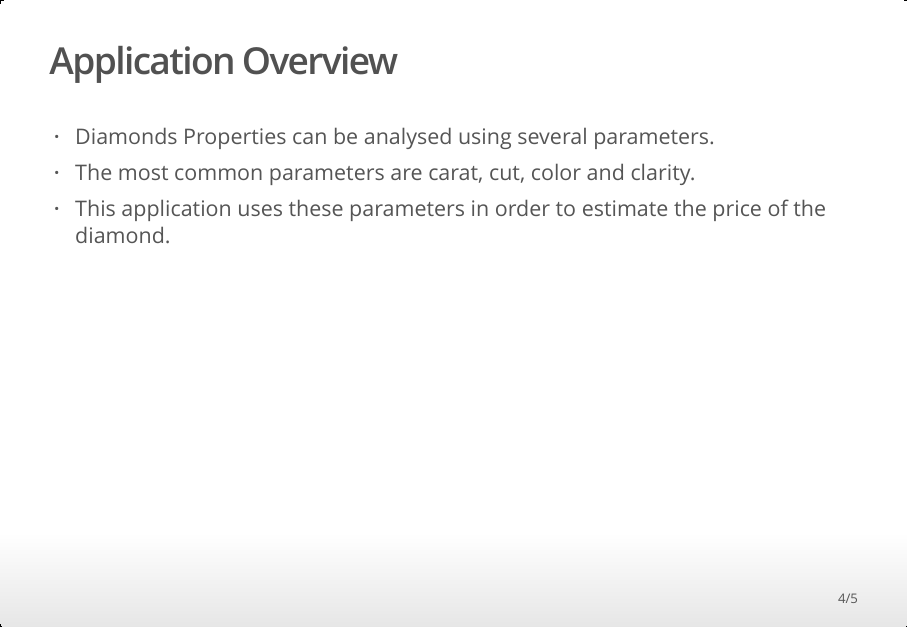
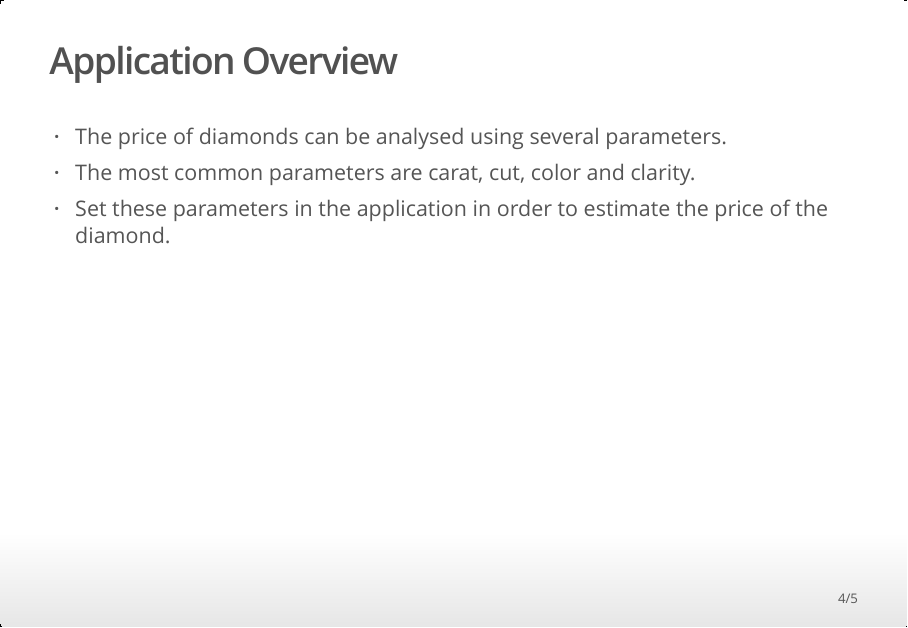
Before and after one commit to sservaes/Coursera-Developing-Data-Products, an R Markdown document (Course_Project__Shiny_Application_and_Reproducible_Pitch.Rmd): page 4 of 5. The pictures show the output file Course_Project__Shiny_Application_and_Reproducible_Pitch.html that the author committed with the source, opened offline.

Commit message:
Updated explanatory text

```diff
--- a/Course_Project__Shiny_Application_and_Reproducible_Pitch.Rmd
+++ b/Course_Project__Shiny_Application_and_Reproducible_Pitch.Rmd
@@ -25,10 +25,9 @@ head(diamonds)
 
 ## Application Overview
 
-- Diamonds Properties can be analysed using several parameters.
+- The price of diamonds can be analysed using several parameters.
 - The most common parameters are carat, cut, color and clarity.
-- This application uses these parameters in order to estimate the price of the diamond.
-
+- Set these parameters in the application in order to estimate the price of the diamond.
 
 ## Application Resources
 
```
Also changed, not shown: Course_Project__Shiny_Application_and_Reproducible_Pitch.html, 1 other file.
